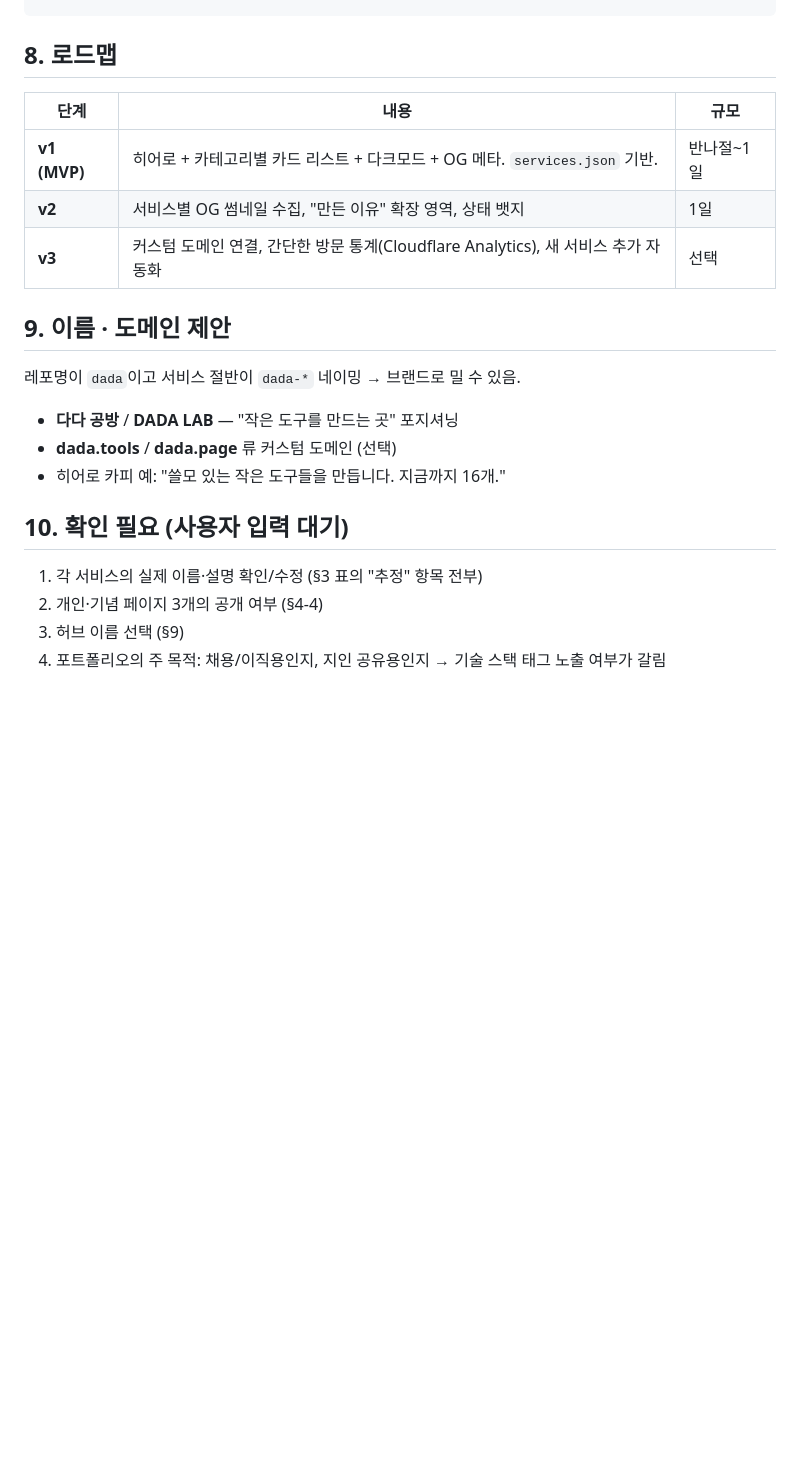
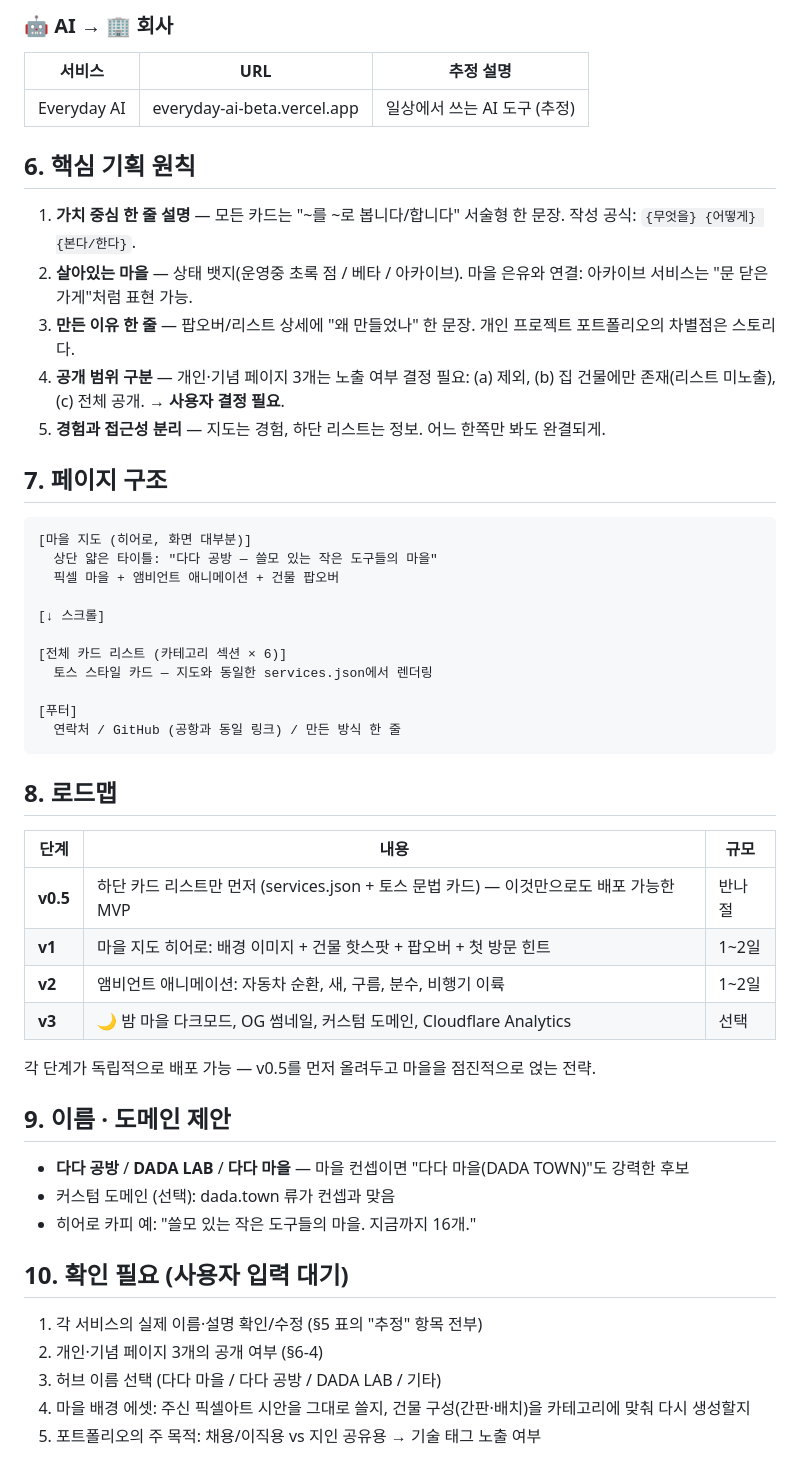
Before and after one commit to stupidpoohh-tech/dada, a Markdown page: PLAN.md, the part around one of its changes. Rendered like a GitHub page; blank space fills up the shorter version.

````diff
--- a/PLAN.md
+++ b/PLAN.md
@@ -138,22 +141,53 @@
+### 🤖 AI → 🏢 회사
+| 서비스 | URL | 추정 설명 |
+|---|---|---|
+| Everyday AI | everyday-ai-beta.vercel.app | 일상에서 쓰는 AI 도구 (추정) |
+
+## 6. 핵심 기획 원칙
+
+1. **가치 중심 한 줄 설명** — 모든 카드는 "~를 ~로 봅니다/합니다" 서술형 한 문장. 작성 공식: `{무엇을} {어떻게} {본다/한다}`.
+2. **살아있는 마을** — 상태 뱃지(운영중 초록 점 / 베타 / 아카이브). 마을 은유와 연결: 아카이브 서비스는 "문 닫은 가게"처럼 표현 가능.
+3. **만든 이유 한 줄** — 팝오버/리스트 상세에 "왜 만들었나" 한 문장. 개인 프로젝트 포트폴리오의 차별점은 스토리다.
+4. **공개 범위 구분** — 개인·기념 페이지 3개는 노출 여부 결정 필요: (a) 제외, (b) 집 건물에만 존재(리스트 미노출), (c) 전체 공개. → **사용자 결정 필요**.
+5. **경험과 접근성 분리** — 지도는 경험, 하단 리스트는 정보. 어느 한쪽만 봐도 완결되게.
+
+## 7. 페이지 구조
+
+```
+[마을 지도 (히어로, 화면 대부분)]
+  상단 얇은 타이틀: "다다 공방 — 쓸모 있는 작은 도구들의 마을"
+  픽셀 마을 + 앰비언트 애니메이션 + 건물 팝오버
+
+[↓ 스크롤]
+
+[전체 카드 리스트 (카테고리 섹션 × 6)]
+  토스 스타일 카드 — 지도와 동일한 services.json에서 렌더링
+
+[푸터]
+  연락처 / GitHub (공항과 동일 링크) / 만든 방식 한 줄
+```
+
 ## 8. 로드맵
 
 | 단계 | 내용 | 규모 |
 |---|---|---|
-| **v1 (MVP)** | 히어로 + 카테고리별 카드 리스트 + 다크모드 + OG 메타. `services.json` 기반. | 반나절~1일 |
-| **v2** | 서비스별 OG 썸네일 수집, "만든 이유" 확장 영역, 상태 뱃지 | 1일 |
-| **v3** | 커스텀 도메인 연결, 간단한 방문 통계(Cloudflare Analytics), 새 서비스 추가 자동화 | 선택 |
+| **v0.5** | 하단 카드 리스트만 먼저 (services.json + 토스 문법 카드) — 이것만으로도 배포 가능한 MVP | 반나절 |
+| **v1** | 마을 지도 히어로: 배경 이미지 + 건물 핫스팟 + 팝오버 + 첫 방문 힌트 | 1~2일 |
+| **v2** | 앰비언트 애니메이션: 자동차 순환, 새, 구름, 분수, 비행기 이륙 | 1~2일 |
+| **v3** | 🌙 밤 마을 다크모드, OG 썸네일, 커스텀 도메인, Cloudflare Analytics | 선택 |
+
+각 단계가 독립적으로 배포 가능 — v0.5를 먼저 올려두고 마을을 점진적으로 얹는 전략.
 
 ## 9. 이름 · 도메인 제안
 
-레포명이 `dada`이고 서비스 절반이 `dada-*` 네이밍 → 브랜드로 밀 수 있음.
-
-- **다다 공방** / **DADA LAB** — "작은 도구를 만드는 곳" 포지셔닝
-- **dada.tools** / **dada.page** 류 커스텀 도메인 (선택)
-- 히어로 카피 예: "쓸모 있는 작은 도구들을 만듭니다. 지금까지 16개."
+- **다다 공방** / **DADA LAB** / **다다 마을** — 마을 컨셉이면 "다다 마을(DADA TOWN)"도 강력한 후보
+- 커스텀 도메인 (선택): dada.town 류가 컨셉과 맞음
+- 히어로 카피 예: "쓸모 있는 작은 도구들의 마을. 지금까지 16개."
 
 ## 10. 확인 필요 (사용자 입력 대기)
 
-1. 각 서비스의 실제 이름·설명 확인/수정 (§3 표의 "추정" 항목 전부)
-2. 개인·기념 페이지 3개의 공개 여부 (§4-4)
-3. 허브 이름 선택 (§9)
-4. 포트폴리오의 주 목적: 채용/이직용인지, 지인 공유용인지 → 기술 스택 태그 노출 여부가 갈림
+1. 각 서비스의 실제 이름·설명 확인/수정 (§5 표의 "추정" 항목 전부)
+2. 개인·기념 페이지 3개의 공개 여부 (§6-4)
+3. 허브 이름 선택 (다다 마을 / 다다 공방 / DADA LAB / 기타)
+4. 마을 배경 에셋: 주신 픽셀아트 시안을 그대로 쓸지, 건물 구성(간판·배치)을 카테고리에 맞춰 다시 생성할지
+5. 포트폴리오의 주 목적: 채용/이직용 vs 지인 공유용 → 기술 태그 노출 여부
````
Also changed, not shown: other parts of PLAN.md (+99 -96 lines).
